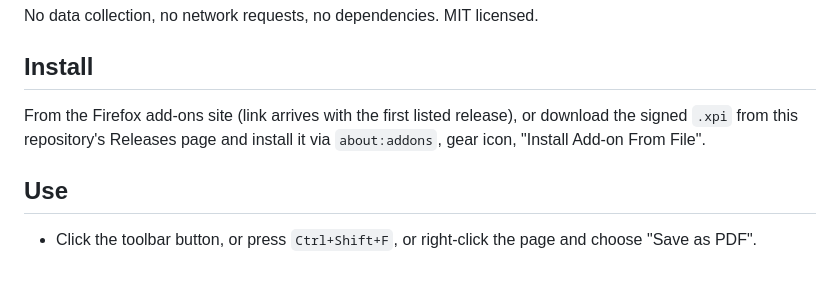
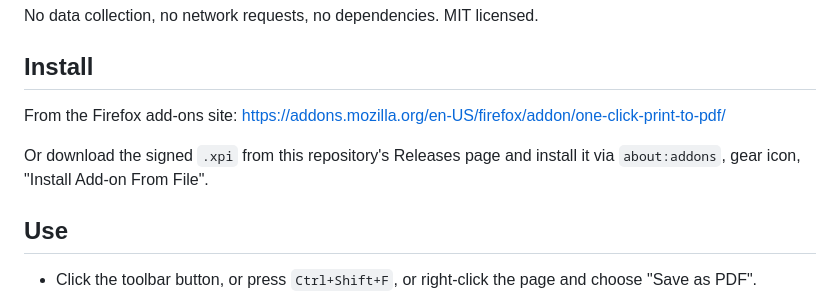
Before and after one commit to JonGaydos/firefox-print-pdf, a Markdown page: README.md, the part around the change. Drawn GitHub-style; blank space fills up the shorter version.

Commit message:
Link the AMO listing in the README install section (#1)

```diff
--- a/README.md
+++ b/README.md
@@ -8,10 +8,11 @@ No data collection, no network requests, no dependencies. MIT licensed.
 
 ## Install
 
-From the Firefox add-ons site (link arrives with the first listed
-release), or download the signed `.xpi` from this repository's Releases
-page and install it via `about:addons`, gear icon, "Install Add-on From
-File".
+From the Firefox add-ons site:
+https://addons.mozilla.org/en-US/firefox/addon/one-click-print-to-pdf/
+
+Or download the signed `.xpi` from this repository's Releases page and
+install it via `about:addons`, gear icon, "Install Add-on From File".
 
 ## Use
 
```
